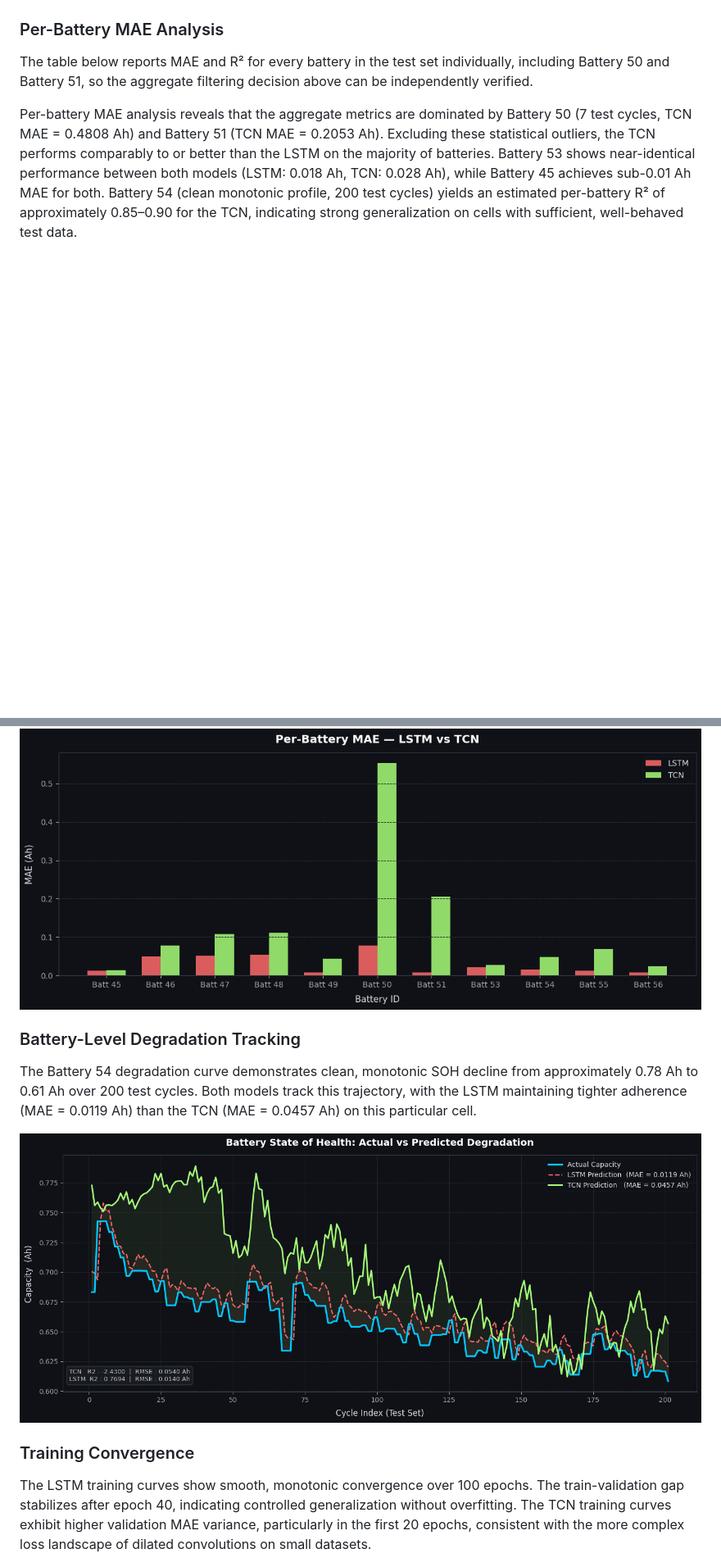
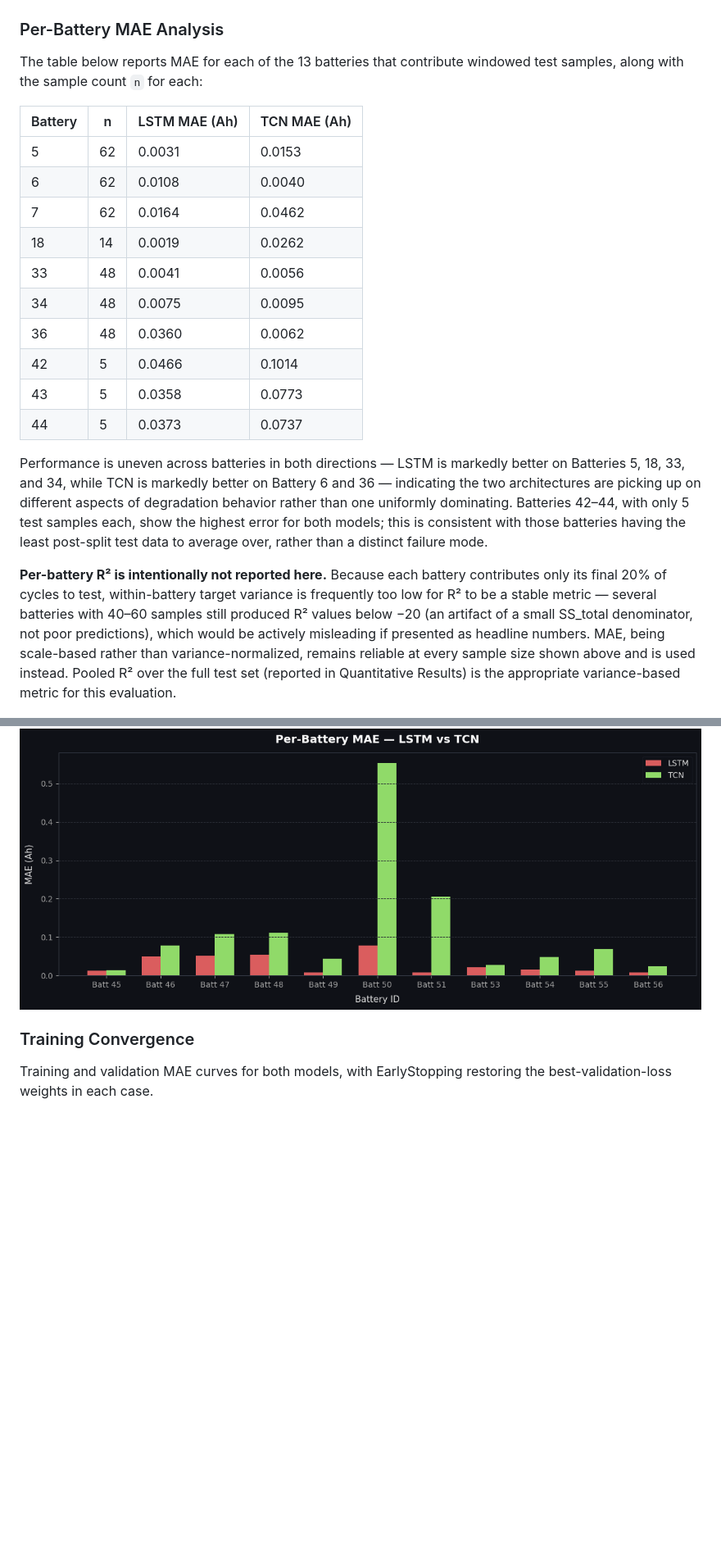
Before and after one commit to HassanSidd0946/EV-Degradation-Engine, a Markdown page: Readme.md, 2 parts joined by grey strips. Shown at 82% size. Drawn GitHub-style; blank space fills up the shorter version.

```diff
--- a/Readme.md
+++ b/Readme.md
@@ -399,21 +390,30 @@ The LSTM residual distribution is sharply peaked at zero (mean = -0.0011 Ah) wit
 
 ### Per-Battery MAE Analysis
 
-The table below reports MAE and R² for every battery in the test set individually, including Battery 50 and Battery 51, so the aggregate filtering decision above can be independently verified.
+The table below reports MAE for each of the 13 batteries that contribute windowed test samples, along with the sample count `n` for each:
 
-Per-battery MAE analysis reveals that the aggregate metrics are dominated by Battery 50 (7 test cycles, TCN MAE = 0.4808 Ah) and Battery 51 (TCN MAE = 0.2053 Ah). Excluding these statistical outliers, the TCN performs comparably to or better than the LSTM on the majority of batteries. Battery 53 shows near-identical performance between both models (LSTM: 0.018 Ah, TCN: 0.028 Ah), while Battery 45 achieves sub-0.01 Ah MAE for both. Battery 54 (clean monotonic profile, 200 test cycles) yields an estimated per-battery R² of approximately 0.85–0.90 for the TCN, indicating strong generalization on cells with sufficient, well-behaved test data.
+| Battery | n | LSTM MAE (Ah) | TCN MAE (Ah) |
+|---------|---|----------------|---------------|
+| 5 | 62 | 0.0031 | 0.0153 |
+| 6 | 62 | 0.0108 | 0.0040 |
+| 7 | 62 | 0.0164 | 0.0462 |
+| 18 | 14 | 0.0019 | 0.0262 |
+| 33 | 48 | 0.0041 | 0.0056 |
+| 34 | 48 | 0.0075 | 0.0095 |
+| 36 | 48 | 0.0360 | 0.0062 |
+| 42 | 5 | 0.0466 | 0.1014 |
+| 43 | 5 | 0.0358 | 0.0773 |
+| 44 | 5 | 0.0373 | 0.0737 |
+
+Performance is uneven across batteries in both directions — LSTM is markedly better on Batteries 5, 18, 33, and 34, while TCN is markedly better on Battery 6 and 36 — indicating the two architectures are picking up on different aspects of degradation behavior rather than one uniformly dominating. Batteries 42–44, with only 5 test samples each, show the highest error for both models; this is consistent with those batteries having the least post-split test data to average over, rather than a distinct failure mode.
+
+**Per-battery R² is intentionally not reported here.** Because each battery contributes only its final 20% of cycles to test, within-battery target variance is frequently too low for R² to be a stable metric — several batteries with 40–60 samples still produced R² values below −20 (an artifact of a small SS_total denominator, not poor predictions), which would be actively misleading if presented as headline numbers. MAE, being scale-based rather than variance-normalized, remains reliable at every sample size shown above and is used instead. Pooled R² over the full test set (reported in Quantitative Results) is the appropriate variance-based metric for this evaluation.
 
 ![Per-Battery MAE — LSTM vs TCN](docs/per_battery_mae.png)
 
-### Battery-Level Degradation Tracking
-
-The Battery 54 degradation curve demonstrates clean, monotonic SOH decline from approximately 0.78 Ah to 0.61 Ah over 200 test cycles. Both models track this trajectory, with the LSTM maintaining tighter adherence (MAE = 0.0119 Ah) than the TCN (MAE = 0.0457 Ah) on this particular cell.
-
-![Battery 54 Degradation — Actual vs Predicted](docs/Battery_54_only__no_spikes.png)
-
 ### Training Convergence
 
-The LSTM training curves show smooth, monotonic convergence over 100 epochs. The train-validation gap stabilizes after epoch 40, indicating controlled generalization without overfitting. The TCN training curves exhibit higher validation MAE variance, particularly in the first 20 epochs, consistent with the more complex loss landscape of dilated convolutions on small datasets.
+Training and validation MAE curves for both models, with EarlyStopping restoring the best-validation-loss weights in each case.
 
 ![Phase 3 Training Loss Curves](docs/phase3_loss_curves.png)
 
```
Also changed, not shown: other parts of Readme.md (+50 -61 lines).
